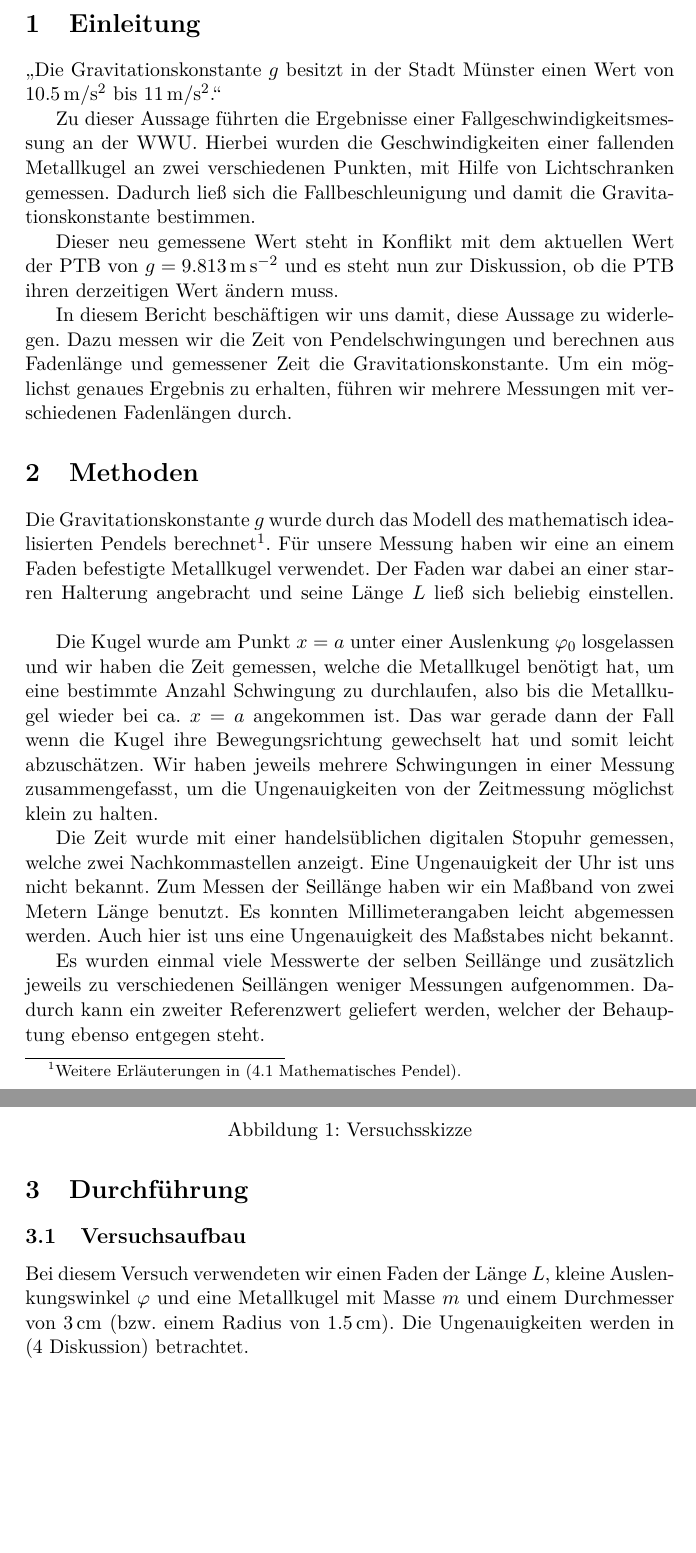
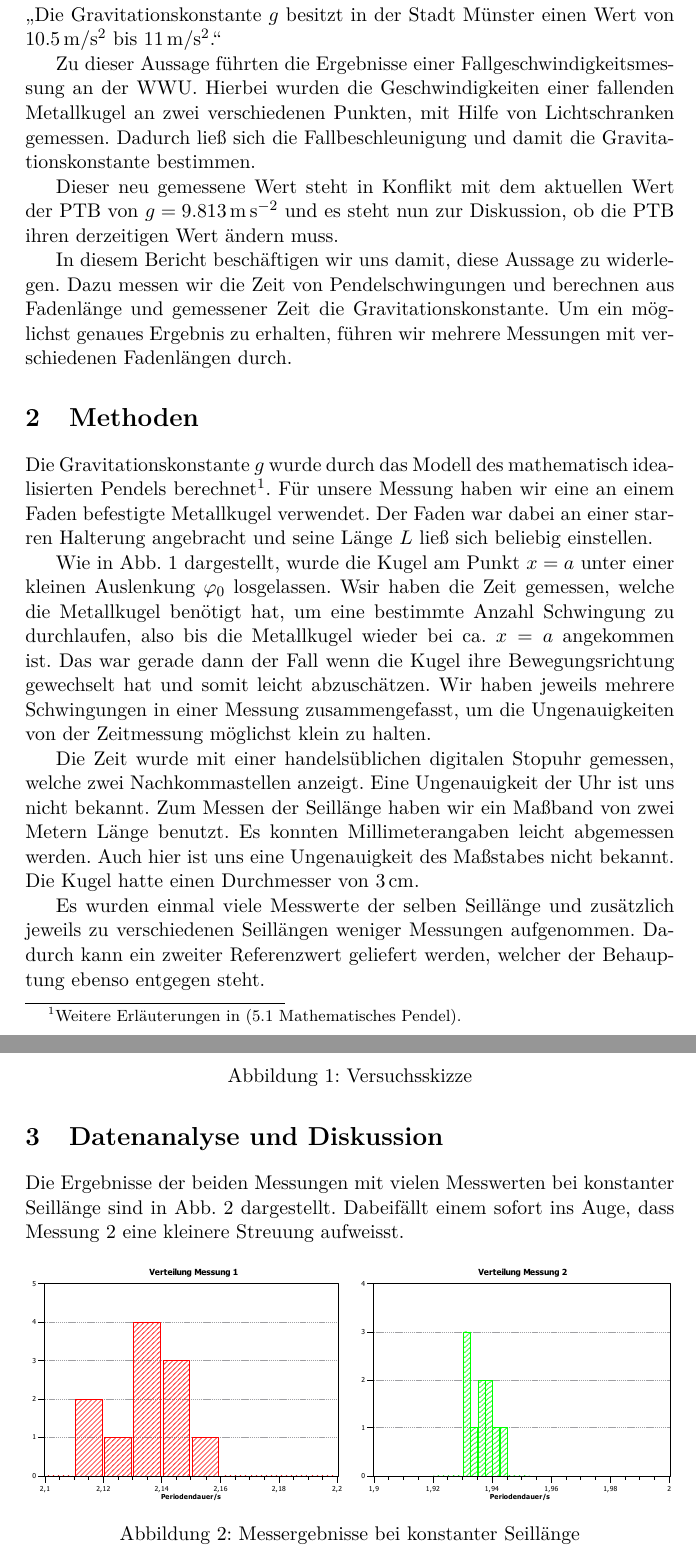
Before and after one commit to dfb159/Studium, a LaTeX document (Exp1/S2/10Mi_S2_25-10-2017.tex): two parts of pages 3 and 4 of 7, joined at a grey line, cut at the place of the change, the shorter picture padded with empty space. Compiled offline with pdfLaTeX.

Commit message:
Grafiken Messergebnisse

```diff
--- a/Exp1/S2/10Mi_S2_25-10-2017.tex
+++ b/Exp1/S2/10Mi_S2_25-10-2017.tex
@@ -62,7 +63,8 @@
 			\label{fig:pendel}
 		\end{figure}
 
-		Die Kugel wurde am Punkt $x = a$ unter einer Auslenkung $\varphi_0$ losgelassen und wir haben die Zeit gemessen, welche die Metallkugel benötigt hat, um eine bestimmte Anzahl Schwingung zu durchlaufen, also bis die Metallkugel wieder bei ca. $x = a$ angekommen ist.
+		Wie in Abb. \ref{fig:pendel} dargestellt, wurde die Kugel am Punkt $x = a$ unter einer kleinen Auslenkung $\varphi_0$ losgelassen.
+		Wsir haben die Zeit gemessen, welche die Metallkugel benötigt hat, um eine bestimmte Anzahl Schwingung zu durchlaufen, also bis die Metallkugel wieder bei ca. $x = a$ angekommen ist.
 		Das war gerade dann der Fall wenn die Kugel ihre Bewegungsrichtung gewechselt hat und somit leicht abzuschätzen.
 		Wir haben jeweils mehrere Schwingungen in einer Messung zusammengefasst, um die Ungenauigkeiten von der Zeitmessung möglichst klein zu halten.
 
@@ -70,21 +72,33 @@
 		Eine Ungenauigkeit der Uhr ist uns nicht bekannt.
 		Zum Messen der Seillänge haben wir ein Maßband von zwei Metern Länge benutzt. Es konnten Millimeterangaben leicht abgemessen werden.
 		Auch hier ist uns eine Ungenauigkeit des Maßstabes nicht bekannt.
+		Die Kugel hatte einen Durchmesser von \SI{3}{\cm}.
 
 		Es wurden einmal viele Messwerte der selben Seillänge und zusätzlich jeweils zu verschiedenen Seillängen weniger Messungen aufgenommen.
 		Dadurch kann ein zweiter Referenzwert geliefert werden, welcher der Behauptung ebenso entgegen steht.
 
+	\section{Datenanalyse und Diskussion}
+		Die Ergebnisse der beiden Messungen mit vielen Messwerten bei konstanter Seillänge sind in Abb. \ref{fig:seilKonst} dargestellt.
+		Dabeifällt einem sofort ins Auge, dass Messung 2 eine kleinere Streuung aufweisst.
+
+		\begin{figure}[ht]
+			\begin{subfigure}{0.5\textwidth}
+				\centering
+				\includegraphics[scale=0.35]{VerteilungMessung1.pdf}
+			\end{subfigure}
+			\begin{subfigure}{0.5\textwidth}
+				\centering
+				\includegraphics[scale=0.35]{VerteilungMessung2.pdf}
+			\end{subfigure}
+			\caption{Messergebnisse bei konstanter Seillänge}
+			\label{fig:seilKonst}
+		\end{figure}
 
 
 
 	\section{Durchführung}
 		\label{Durchführung}
 
-		\subsection{Versuchsaufbau}
-		\label{Versuchsaufbau}
-
-			Bei diesem Versuch verwendeten wir einen Faden der Länge $L$, kleine Auslenkungswinkel $\varphi$ und eine Metallkugel mit Masse $m$ und einem Durchmesser von \SI{3}{cm} (bzw. einem Radius von \SI{1,5}{cm}). Die Ungenauigkeiten werden in (\ref{Diskussion} Diskussion) betrachtet.
-			\vspace{0.25cm}
 
 		\subsection{Messung}
 		\label{Messung}
```
Also changed, not shown: Exp1/S2/10Mi_S2_25-10-2017.tex (1 more changed lines), 2 other files.
